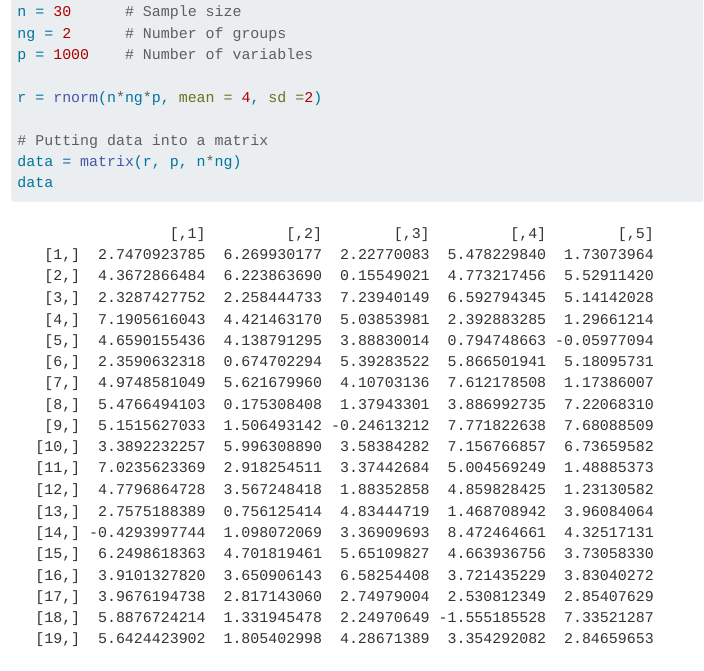
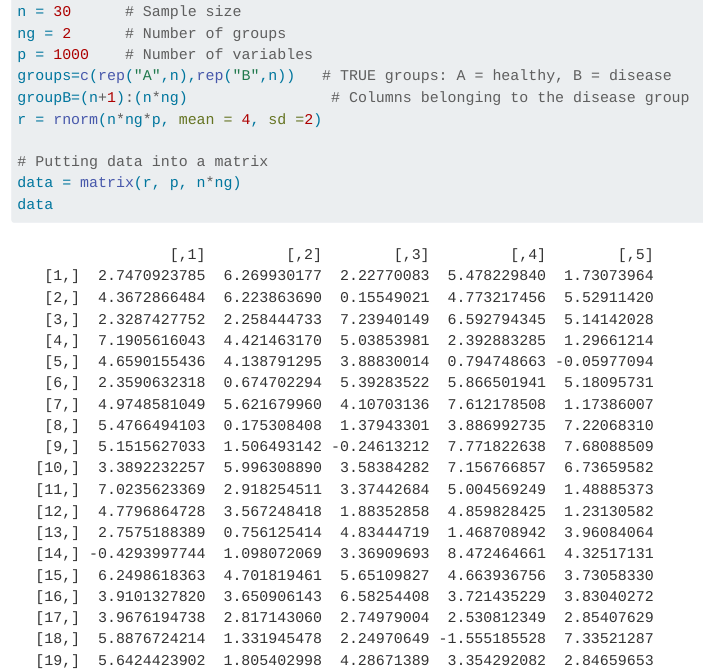
Before and after one commit to linaoa99/assignment_simulated_data, a Quarto document (assignment_simulated_data.qmd): the page in a window 1100 px wide, from 310 px down. Rendered offline with R 4.5, knitr and Pandoc in place of Quarto, with nearby package versions; long lines of code are wrapped.

Commit message:
Update qmd and ignore RStudio user files

```diff
--- a/assignment_simulated_data.qmd
+++ b/assignment_simulated_data.qmd
@@ -17,7 +17,8 @@ set.seed(1)
 n = 30      # Sample size
 ng = 2      # Number of groups
 p = 1000    # Number of variables
-
+groups=c(rep("A",n),rep("B",n))   # TRUE groups: A = healthy, B = disease
+groupB=(n+1):(n*ng)                # Columns belonging to the disease group
 r = rnorm(n*ng*p, mean = 4, sd =2)
 
 # Putting data into a matrix
```
Also changed, not shown: 1 other file.
